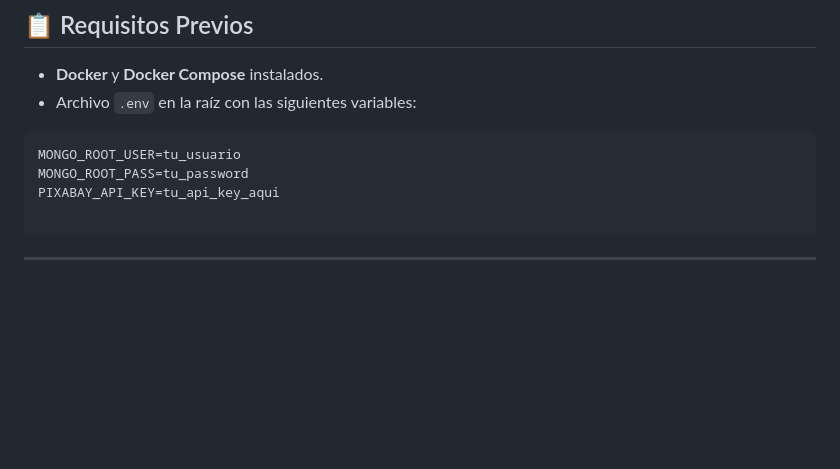
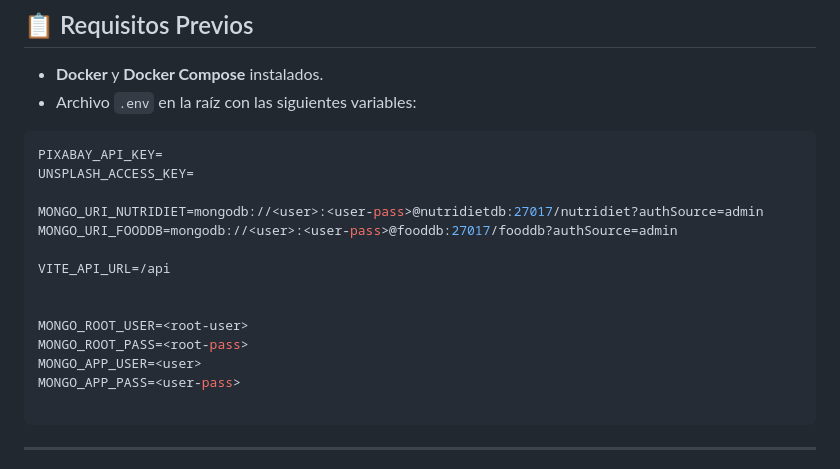
Before and after one commit to ugritai/nutridiet, a Markdown page: README.md, the part around the change. Drawn GitHub-style; blank space fills up the shorter version.

Commit message:
Revise environment variable instructions in README
Updated environment variables in README for clarity.

````diff
--- a/README.md
+++ b/README.md
@@ -90,9 +90,19 @@ Este repositorio contiene el ecosistema completo de NutriDiet: Backend (FastAPI)
 * **Docker** y **Docker Compose** instalados.
 * Archivo `.env` en la raíz con las siguientes variables:
 ```env
-MONGO_ROOT_USER=tu_usuario
-MONGO_ROOT_PASS=tu_password
-PIXABAY_API_KEY=tu_api_key_aqui
+PIXABAY_API_KEY=
+UNSPLASH_ACCESS_KEY=
+
+MONGO_URI_NUTRIDIET=mongodb://<user>:<user-pass>@nutridietdb:27017/nutridiet?authSource=admin
+MONGO_URI_FOODDB=mongodb://<user>:<user-pass>@fooddb:27017/fooddb?authSource=admin
+
+VITE_API_URL=/api
+
+
+MONGO_ROOT_USER=<root-user>
+MONGO_ROOT_PASS=<root-pass>
+MONGO_APP_USER=<user>
+MONGO_APP_PASS=<user-pass>
 
 ```
 
````
